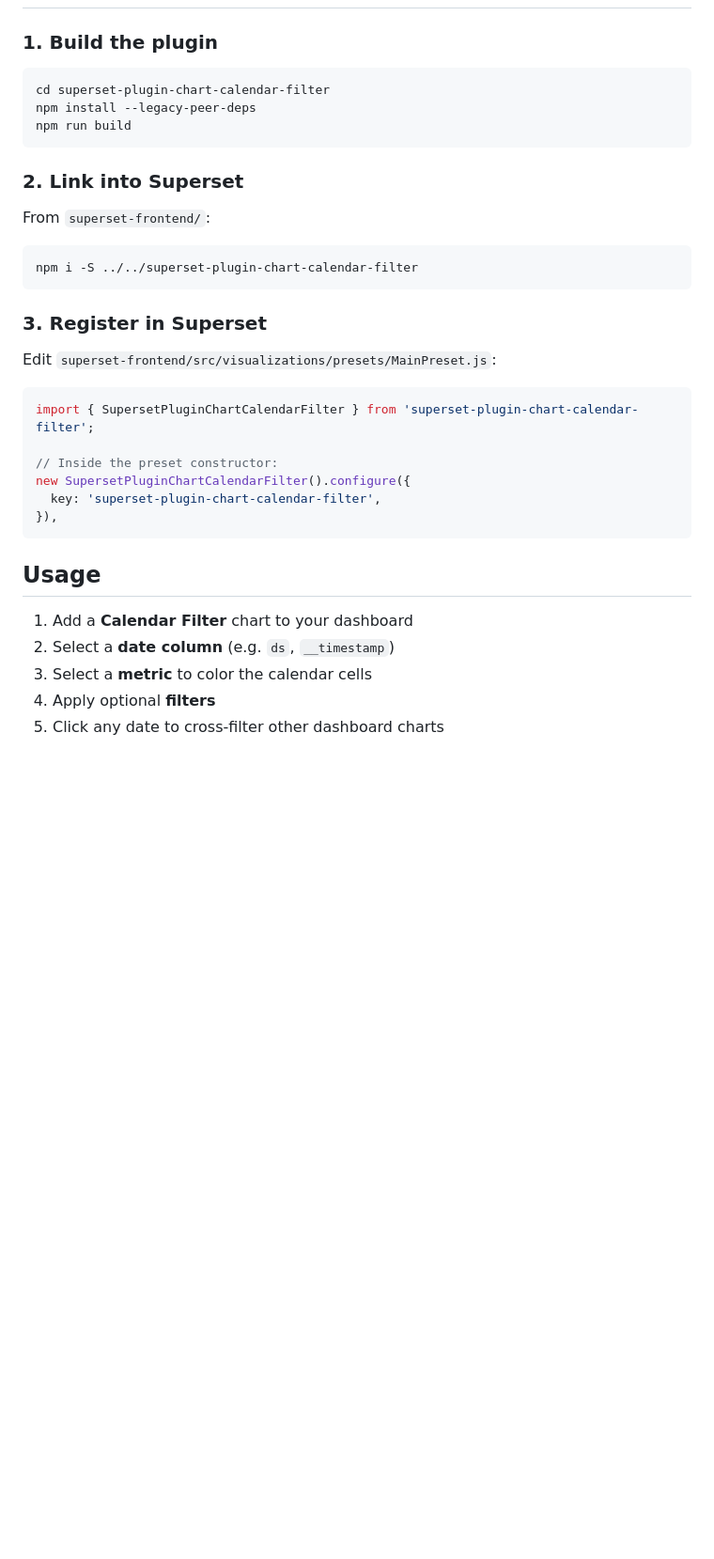
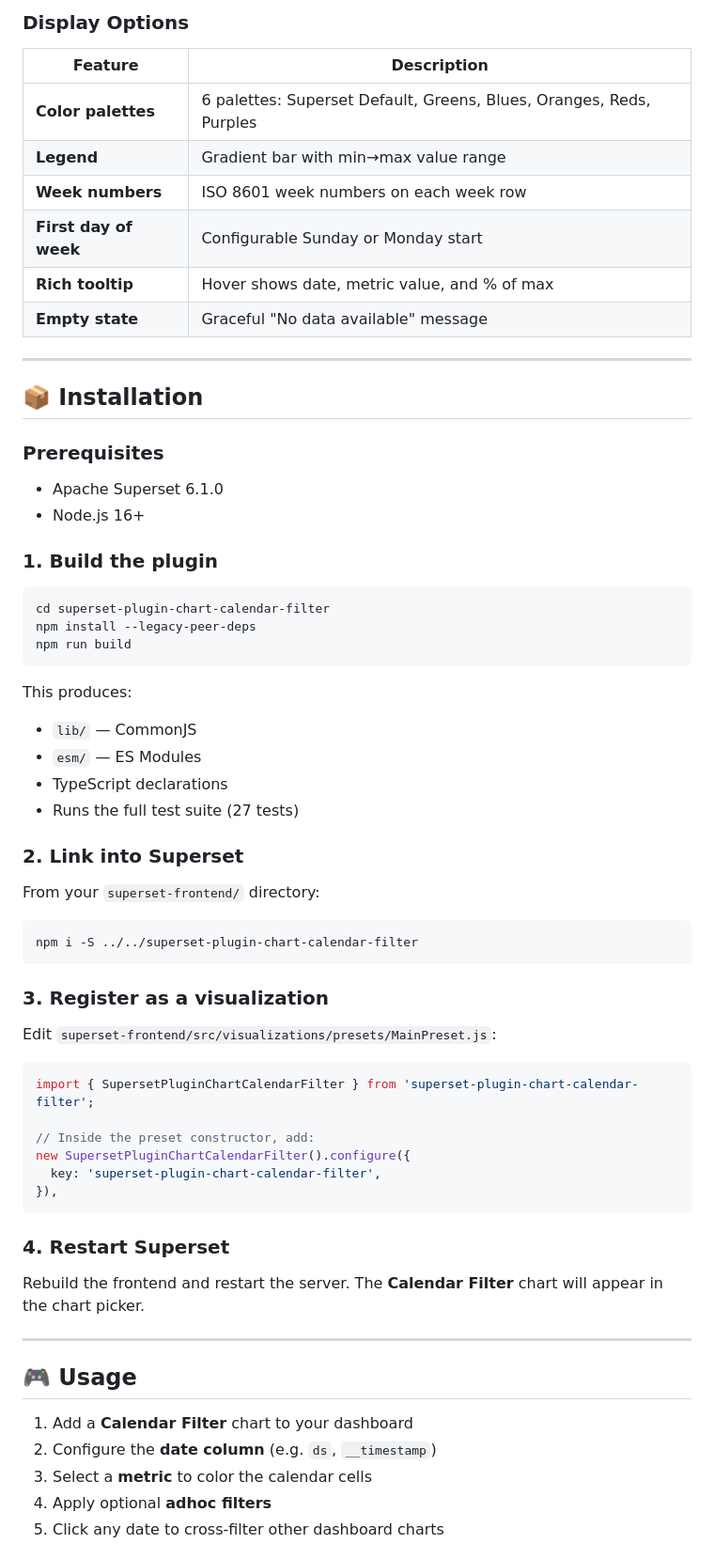
Before and after one commit to FrancescoCastaldi/superset-plugin-chart-calendar-filter, a Markdown page: README.md, the part around the change printed below. Shown: that part at 94% size. Rendered like a GitHub page; blank space fills up the shorter version.

````diff
--- a/README.md
+++ b/README.md
@@ -22,3 +49,20 @@ An interactive, selectable calendar heatmap chart plugin for **Apache Superset 6
+### Display Options
+| Feature | Description |
+|---|---|
+| **Color palettes** | 6 palettes: Superset Default, Greens, Blues, Oranges, Reds, Purples |
+| **Legend** | Gradient bar with min→max value range |
+| **Week numbers** | ISO 8601 week numbers on each week row |
+| **First day of week** | Configurable Sunday or Monday start |
+| **Rich tooltip** | Hover shows date, metric value, and % of max |
+| **Empty state** | Graceful "No data available" message |
+
+---
+
+## 📦 Installation
+
+### Prerequisites
+- Apache Superset 6.1.0
+- Node.js 16+
 
 ### 1. Build the plugin
 
@@ -28,32 +72,44 @@ npm install --legacy-peer-deps
 npm run build
 ```
 
+This produces:
+- `lib/` — CommonJS
+- `esm/` — ES Modules
+- TypeScript declarations
+- Runs the full test suite (27 tests)
+
 ### 2. Link into Superset
 
-From `superset-frontend/`:
+From your `superset-frontend/` directory:
 
 ```bash
 npm i -S ../../superset-plugin-chart-calendar-filter
 ```
 
-### 3. Register in Superset
+### 3. Register as a visualization
 
 Edit `superset-frontend/src/visualizations/presets/MainPreset.js`:
 
 ```js
 import { SupersetPluginChartCalendarFilter } from 'superset-plugin-chart-calendar-filter';
 
-// Inside the preset constructor:
+// Inside the preset constructor, add:
 new SupersetPluginChartCalendarFilter().configure({
   key: 'superset-plugin-chart-calendar-filter',
 }),
 ```
 
-## Usage
+### 4. Restart Superset
+
+Rebuild the frontend and restart the server. The **Calendar Filter** chart will appear in the chart picker.
+
+---
+
+## 🎮 Usage
 
 1. Add a **Calendar Filter** chart to your dashboard
-2. Select a **date column** (e.g. `ds`, `__timestamp`)
+2. Configure the **date column** (e.g. `ds`, `__timestamp`)
 3. Select a **metric** to color the calendar cells
-4. Apply optional **filters**
+4. Apply optional **adhoc filters**
 5. Click any date to cross-filter other dashboard charts
 
````
Also changed, not shown: other parts of README.md (+128 -55 lines), demo/screenshot-selection.png (added), demo/screenshot-yearview.png (added), demo/screenshot.png (added), 12 other files.
